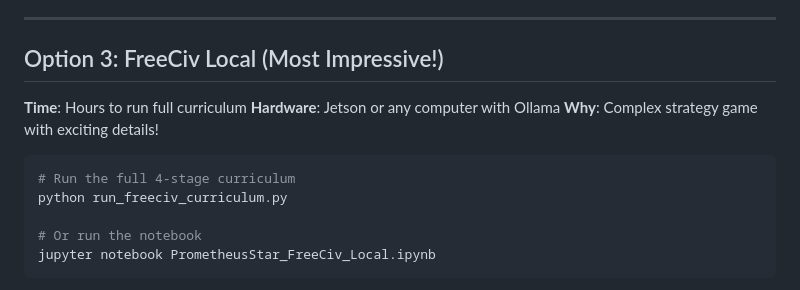
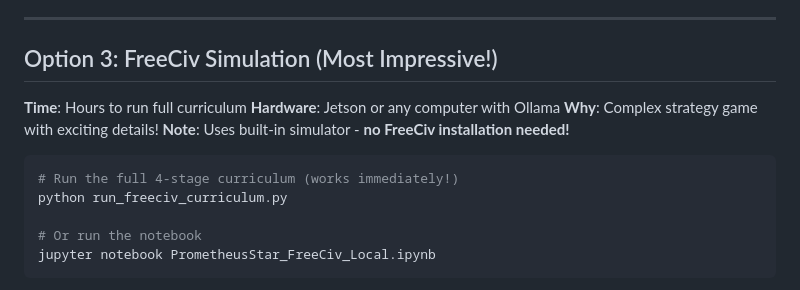
Before and after one commit to pmcray/Prometheus_v0_PoC, a Markdown page: QUICK_START_PROMETHEUSSTAR.md, the part around the change. GitHub-like rendering.

Commit message:
docs: Clarify FreeCiv simulator needs no installation
- Built-in simulator works immediately
- No sudo/FreeCiv package needed
- All exciting features work standalone

````diff
--- a/QUICK_START_PROMETHEUSSTAR.md
+++ b/QUICK_START_PROMETHEUSSTAR.md
@@ -55,14 +55,15 @@ python run_prometheusstar_microrts.py
 
 ---
 
-## Option 3: FreeCiv Local (Most Impressive!)
+## Option 3: FreeCiv Simulation (Most Impressive!)
 
 **Time**: Hours to run full curriculum
 **Hardware**: Jetson or any computer with Ollama
 **Why**: Complex strategy game with exciting details!
+**Note**: Uses built-in simulator - **no FreeCiv installation needed!**
 
 ```bash
-# Run the full 4-stage curriculum
+# Run the full 4-stage curriculum (works immediately!)
 python run_freeciv_curriculum.py
 
 # Or run the notebook
````
